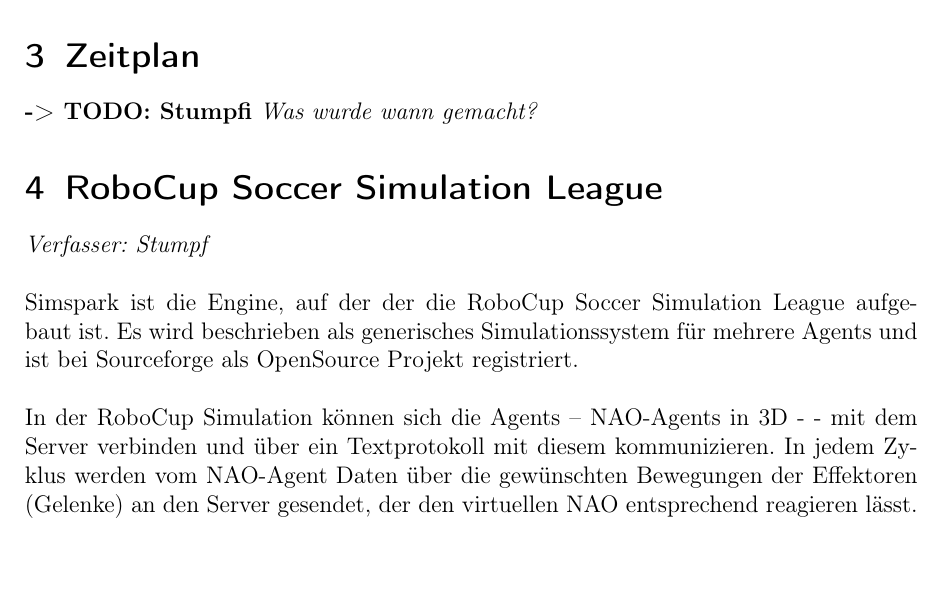
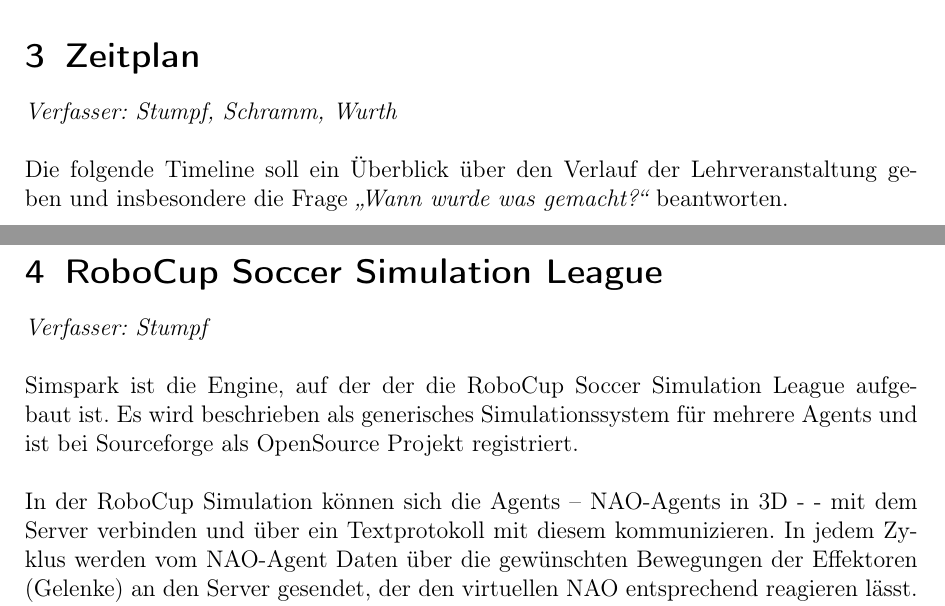
Before and after one commit to Mudvayne/Robotik_Doku_Robofreunde, a LaTeX document (Dokumentation Robotik.tex): part of page 4 of 36 before the commit and two parts of pages 4 and 5 of 36 after it, the two joined at a grey line, cut so that both start at the same text. Compiled offline with pdfLaTeX.

Commit message:
Added Wurths stuff to timleine and Added Timeline section to document.

```diff
--- a/Dokumentation Robotik.tex
+++ b/Dokumentation Robotik.tex
@@ -61,5 +61,6 @@
 \textbf{-> TODO: Freddy???}
 \textit{Was waren die allgemeinen Anforderungen?}
 \section{Zeitplan}
-\textbf{-> TODO: Stumpfi}
-\textit{Was wurde wann gemacht?}
+\textit{Verfasser: Stumpf, Schramm, Wurth}\\
+\\
+Die folgende Timeline soll ein Überblick über den Verlauf der Lehrveranstaltung geben und insbesondere die Frage \textit{\glqq Wann wurde was gemacht?\grqq} beantworten.
```
Also changed, not shown: Dokumentation Robotik.pdf, Grafiken/Timeline_cropped.pdf (added), Dokumentation Robotik.tex (8 more changed lines), 7 other files.
